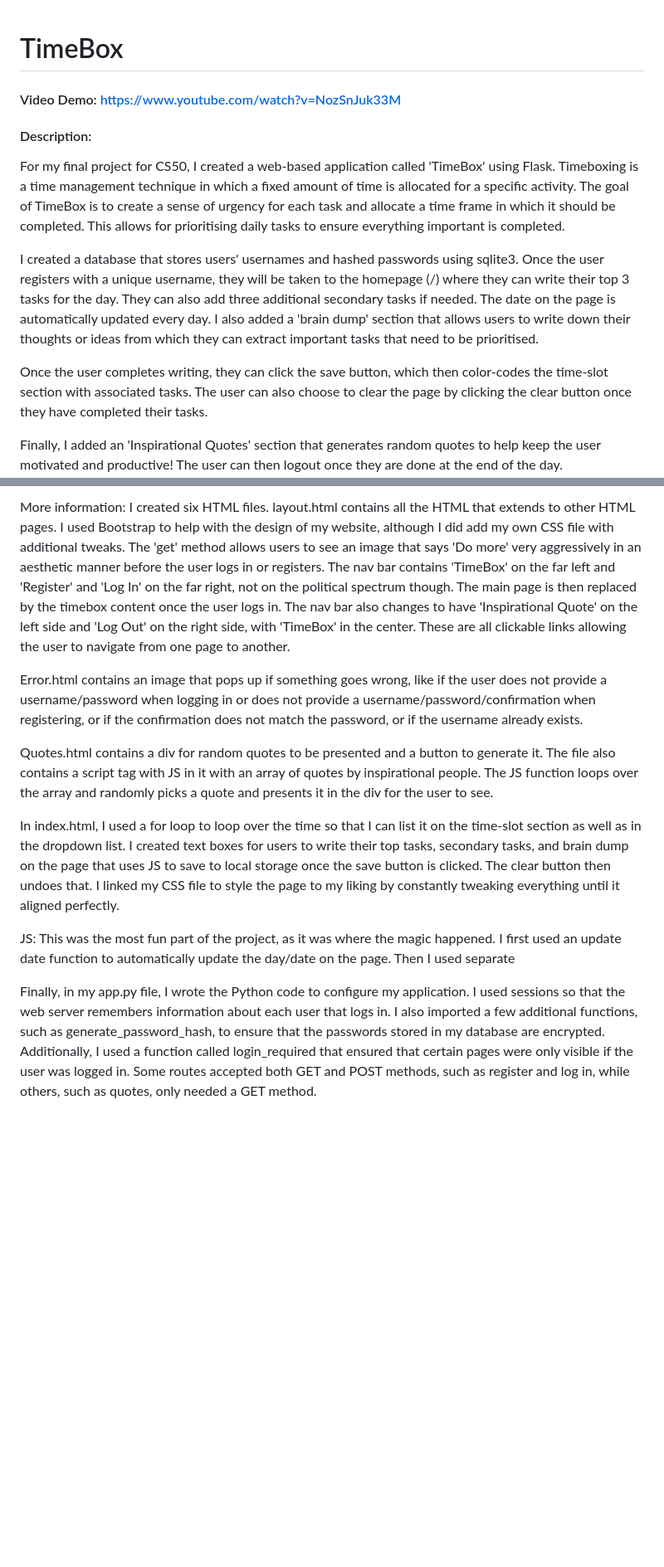
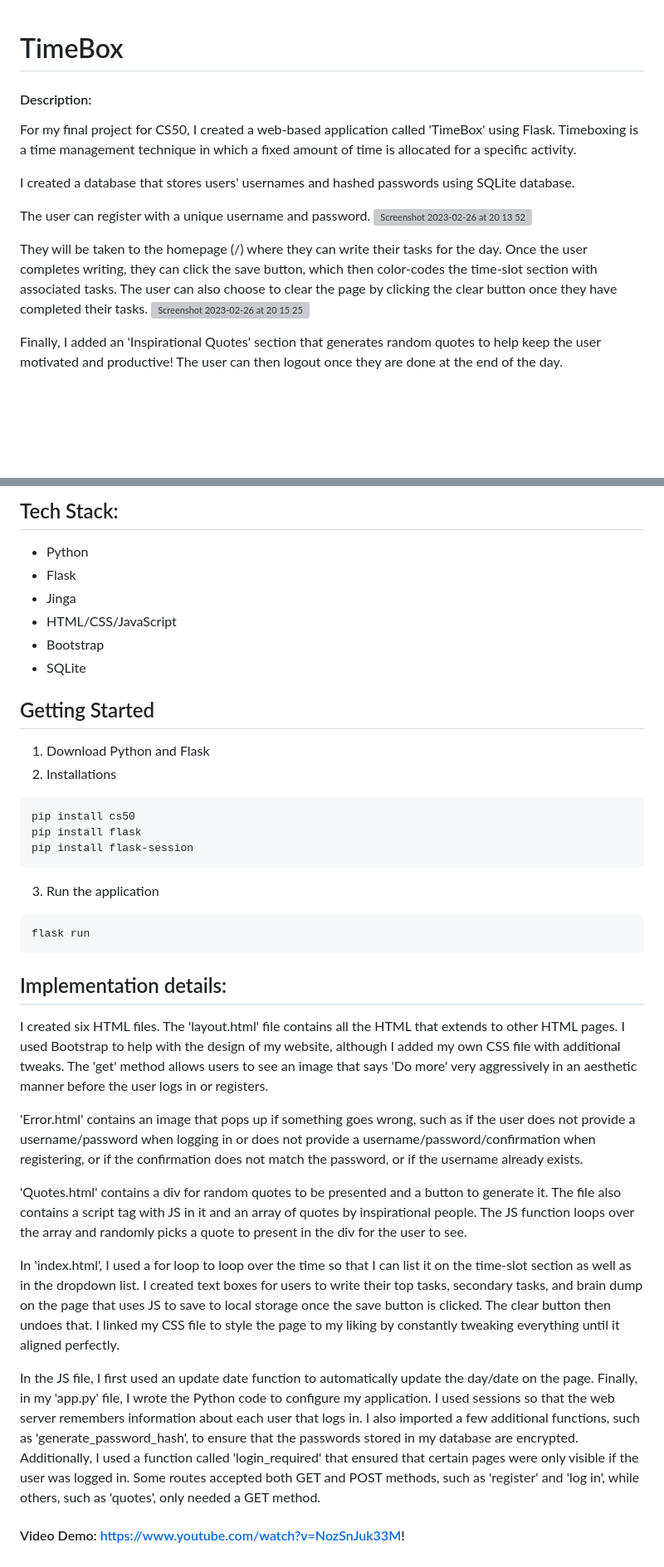
Before and after one commit to reemhd/TimeBox, a Markdown page: README.md, 2 parts joined by grey strips. Shown: that part at 83% size. Rendered like a GitHub page; blank space fills up the shorter version; grey boxes are pictures that could not be loaded.

````diff
--- a/README.md
+++ b/README.md
@@ -1,10 +1,14 @@
 # TimeBox
-#### Video Demo: https://www.youtube.com/watch?v=NozSnJuk33M
+
 #### Description:
-For my final project for CS50, I created a web-based application called 'TimeBox' using Flask. Timeboxing is a time management technique in which a fixed amount of time is allocated for a specific activity. The goal of TimeBox is to create a sense of urgency for each task and allocate a time frame in which it should be completed. This allows for prioritising daily tasks to ensure everything important is completed.
+For my final project for CS50, I created a web-based application called 'TimeBox' using Flask. Timeboxing is a time management technique in which a fixed amount of time is allocated for a specific activity.
 
-I created a database that stores users' usernames and hashed passwords using sqlite3. Once the user registers with a unique username, they will be taken to the homepage (/) where they can write their top 3 tasks for the day. They can also add three additional secondary tasks if needed. The date on the page is automatically updated every day. I also added a 'brain dump' section that allows users to write down their thoughts or ideas from which they can extract important tasks that need to be prioritised.
+I created a database that stores users' usernames and hashed passwords using SQLite database.
 
-Once the user completes writing, they can click the save button, which then color-codes the time-slot section with associated tasks. The user can also choose to clear the page by clicking the clear button once they have completed their tasks.
+The user can register with a unique username and password.
+![Screenshot 2023-02-26 at 20 13 52](https://user-images.githubusercontent.com/113103959/221435009-6ff44fc3-ffa3-4b53-babc-6100a4cc77a1.png)
+
+They will be taken to the homepage (/) where they can write their tasks for the day. Once the user completes writing, they can click the save button, which then color-codes the time-slot section with associated tasks. The user can also choose to clear the page by clicking the clear button once they have completed their tasks.
+![Screenshot 2023-02-26 at 20 15 25](https://user-images.githubusercontent.com/113103959/221435050-4d0be522-3a7e-4b51-9afc-0cb5bef0bd7f.png)
 
 Finally, I added an 'Inspirational Quotes' section that generates random quotes to help keep the user motivated and productive! The user can then logout once they are done at the end of the day.
@@ -11,13 +16,35 @@ Finally, I added an 'Inspirational Quotes' section that generates random quotes
 
-More information:
-I created six HTML files. layout.html contains all the HTML that extends to other HTML pages. I used Bootstrap to help with the design of my website, although I did add my own CSS file with additional tweaks. The 'get' method allows users to see an image that says 'Do more' very aggressively in an aesthetic manner before the user logs in or registers. The nav bar contains 'TimeBox' on the far left and 'Register' and 'Log In' on the far right, not on the political spectrum though. The main page is then replaced by the timebox content once the user logs in. The nav bar also changes to have 'Inspirational Quote' on the left side and 'Log Out' on the right side, with 'TimeBox' in the center. These are all clickable links allowing the user to navigate from one page to another.
+## Tech Stack:
+- Python
+- Flask
+- Jinga
+- HTML/CSS/JavaScript
+- Bootstrap
+- SQLite
 
-Error.html contains an image that pops up if something goes wrong, like if the user does not provide a username/password when logging in or does not provide a username/password/confirmation when registering, or if the confirmation does not match the password, or if the username already exists.
+## Getting Started
+1. Download Python and Flask
+2. Installations
+```
+pip install cs50
+pip install flask
+pip install flask-session
+```
+3. Run the application
+```
+flask run
+```
 
-Quotes.html contains a div for random quotes to be presented and a button to generate it. The file also contains a script tag with JS in it with an array of quotes by inspirational people. The JS function loops over the array and randomly picks a quote and presents it in the div for the user to see.
+## Implementation details:
 
-In index.html, I used a for loop to loop over the time so that I can list it on the time-slot section as well as in the dropdown list. I created text boxes for users to write their top tasks, secondary tasks, and brain dump on the page that uses JS to save to local storage once the save button is clicked. The clear button then undoes that. I linked my CSS file to style the page to my liking by constantly tweaking everything until it aligned perfectly.
+I created six HTML files. The 'layout.html' file contains all the HTML that extends to other HTML pages. I used Bootstrap to help with the design of my website, although I added my own CSS file with additional tweaks. The 'get' method allows users to see an image that says 'Do more' very aggressively in an aesthetic manner before the user logs in or registers.
 
-JS: This was the most fun part of the project, as it was where the magic happened. I first used an update date function to automatically update the day/date on the page. Then I used separate
+'Error.html' contains an image that pops up if something goes wrong, such as if the user does not provide a username/password when logging in or does not provide a username/password/confirmation when registering, or if the confirmation does not match the password, or if the username already exists.
 
-Finally, in my app.py file, I wrote the Python code to configure my application. I used sessions so that the web server remembers information about each user that logs in. I also imported a few additional functions, such as generate_password_hash, to ensure that the passwords stored in my database are encrypted. Additionally, I used a function called login_required that ensured that certain pages were only visible if the user was logged in. Some routes accepted both GET and POST methods, such as register and log in, while others, such as quotes, only needed a GET method.
+'Quotes.html' contains a div for random quotes to be presented and a button to generate it. The file also contains a script tag with JS in it and an array of quotes by inspirational people. The JS function loops over the array and randomly picks a quote to present in the div for the user to see.
+
+In 'index.html', I used a for loop to loop over the time so that I can list it on the time-slot section as well as in the dropdown list. I created text boxes for users to write their top tasks, secondary tasks, and brain dump on the page that uses JS to save to local storage once the save button is clicked. The clear button then undoes that. I linked my CSS file to style the page to my liking by constantly tweaking everything until it aligned perfectly.
+
+In the JS file, I first used an update date function to automatically update the day/date on the page. Finally, in my 'app.py' file, I wrote the Python code to configure my application. I used sessions so that the web server remembers information about each user that logs in. I also imported a few additional functions, such as 'generate_password_hash', to ensure that the passwords stored in my database are encrypted. Additionally, I used a function called 'login_required' that ensured that certain pages were only visible if the user was logged in. Some routes accepted both GET and POST methods, such as 'register' and 'log in', while others, such as 'quotes', only needed a GET method.
+
+#### Video Demo: https://www.youtube.com/watch?v=NozSnJuk33M!
````
Also changed, not shown: other parts of README.md (+1 -0 lines).
